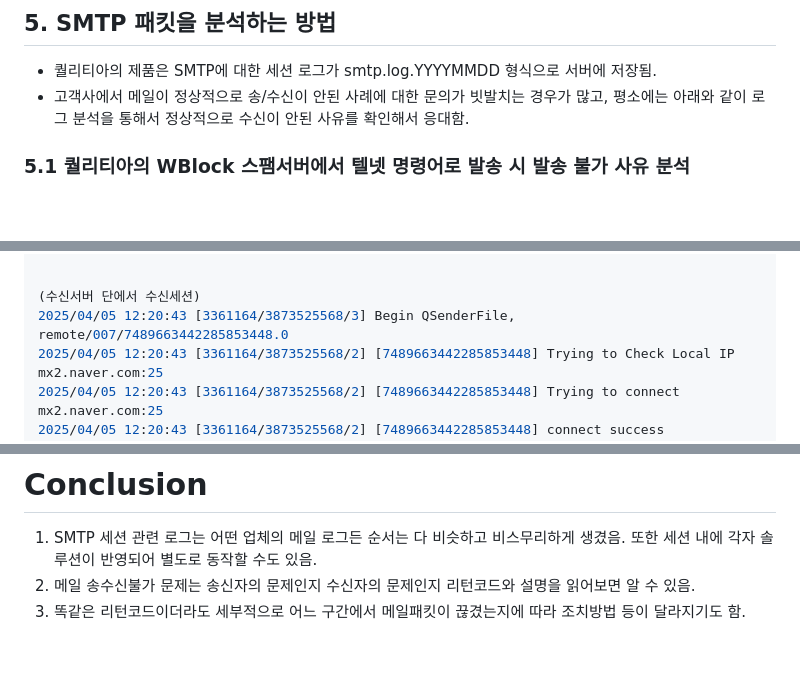
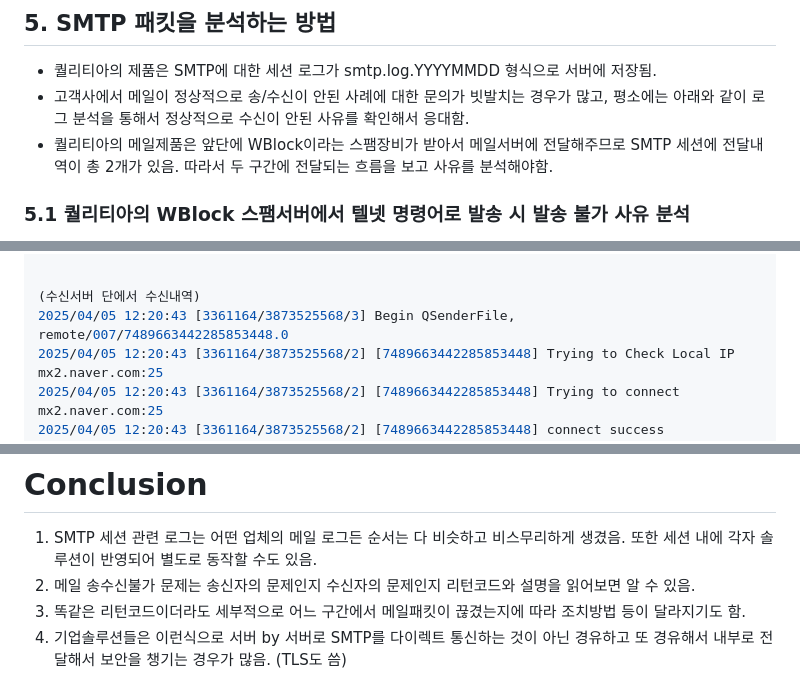
Before and after one commit to newkennybaik/portfolio, a Markdown page: knowledge_base/퀄리티아_메일_안티스팸_솔루션/250408_[mail]basic_concept_mail_sending_process.md, 3 parts joined by grey strips. Rendered like a GitHub page; blank space fills up the shorter version.

```diff
--- a/knowledge_base/퀄리티아_메일_안티스팸_솔루션/250408_[mail]basic_concept_mail_sending_process.md
+++ b/knowledge_base/퀄리티아_메일_안티스팸_솔루션/250408_[mail]basic_concept_mail_sending_process.md
@@ -167,6 +187,7 @@ the test mail has been sent.
 ## 5. SMTP 패킷을 분석하는 방법
 - 퀄리티아의 제품은 SMTP에 대한 세션 로그가 smtp.log.YYYYMMDD 형식으로 서버에 저장됨.
 - 고객사에서 메일이 정상적으로 송/수신이 안된 사례에 대한 문의가 빗발치는 경우가 많고, 평소에는 아래와 같이 로그 분석을 통해서 정상적으로 수신이 안된 사유를 확인해서 응대함.
+- 퀄리티아의 메일제품은 앞단에 WBlock이라는 스팸장비가 받아서 메일서버에 전달해주므로 SMTP 세션에 전달내역이 총 2개가 있음. 따라서 두 구간에 전달되는 흐름을 보고 사유를 분석해야함.
 
 ### 5.1 퀄리티아의 WBlock 스팸서버에서 텔넷 명령어로 발송 시 발송 불가 사유 분석
 - WBlock 스팸서버에서 newkennybaik@naver.com 네이버 사용자에게 메일을 발송했으나 수신되지 못했음.
@@ -247,7 +269,7 @@ test mail has been sent for testing purposes.
 2025/04/05 12:20:43 [3361164/3726498496/3] [7489663442285853448] Queuing is done, Q# is 1
 
 
-(수신서버 단에서 수신세션)
+(수신서버 단에서 수신내역)
 2025/04/05 12:20:43 [3361164/3873525568/3] Begin QSenderFile, remote/007/7489663442285853448.0
 2025/04/05 12:20:43 [3361164/3873525568/2] [7489663442285853448] Trying to Check Local IP mx2.naver.com:25
 2025/04/05 12:20:43 [3361164/3873525568/2] [7489663442285853448] Trying to connect mx2.naver.com:25
@@ -409,3 +431,4 @@ test mail has been sent for testing purposes.
 1. SMTP 세션 관련 로그는 어떤 업체의 메일 로그든 순서는 다 비슷하고 비스무리하게 생겼음. 또한 세션 내에 각자 솔루션이 반영되어 별도로 동작할 수도 있음.
 2. 메일 송수신불가 문제는 송신자의 문제인지 수신자의 문제인지 리턴코드와 설명을 읽어보면 알 수 있음.
 3. 똑같은 리턴코드이더라도 세부적으로 어느 구간에서 메일패킷이 끊겼는지에 따라 조치방법 등이 달라지기도 함.
+4. 기업솔루션들은 이런식으로 서버 by 서버로 SMTP를 다이렉트 통신하는 것이 아닌 경유하고 또 경유해서 내부로 전달해서 보안을 챙기는 경우가 많음. (TLS도 씀)
```
Also changed, not shown: other parts of knowledge_base/퀄리티아_메일_안티스팸_솔루션/250408_[mail]basic_concept_mail_sending_process.md (+28 -7 lines).
